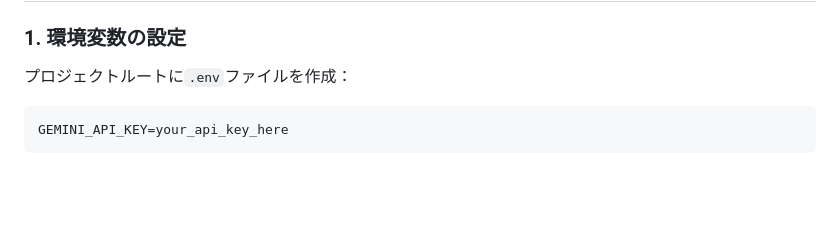
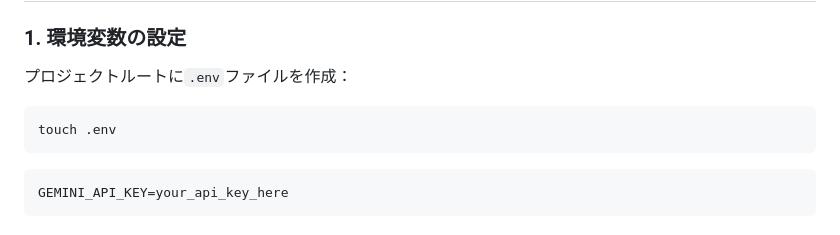
Before and after one commit to TakuyaFukumura/recipper, a Markdown page: README.md, the part around the change. Drawn GitHub-style; blank space fills up the shorter version.

Commit message:
ファイル作成コマンド追記

````diff
--- a/README.md
+++ b/README.md
@@ -76,6 +76,9 @@ npm run dev
 ### 1. 環境変数の設定
 
 プロジェクトルートに`.env`ファイルを作成：
+```bash
+touch .env
+```
 
 ```env
 GEMINI_API_KEY=your_api_key_here
````
